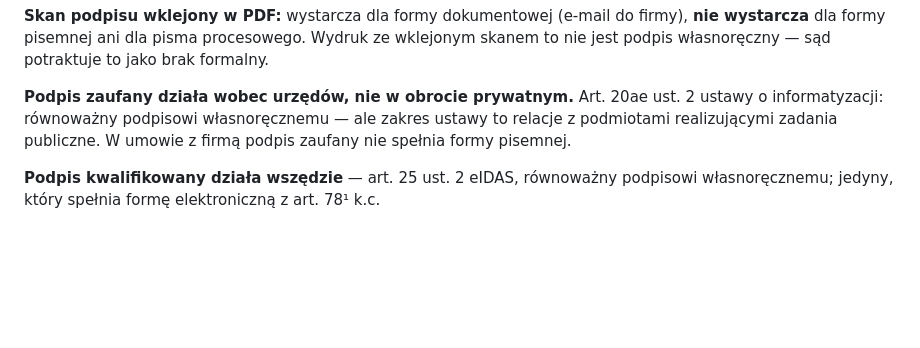
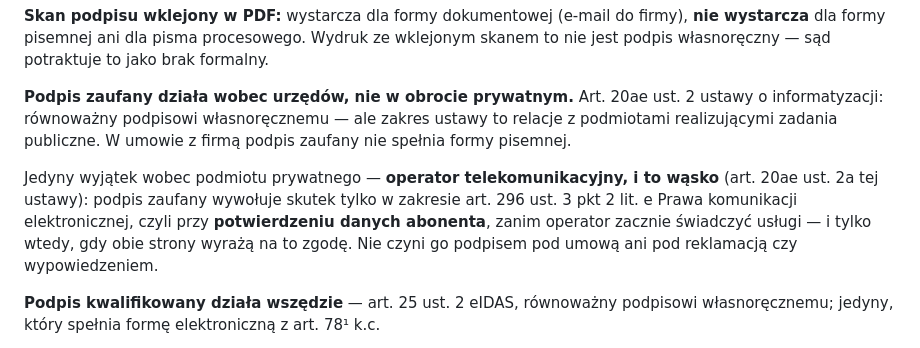
Before and after one commit to matee911/kruczek, a Markdown page: skills/redagowanie-pism/SKILL.md, the part around the change. GitHub-like rendering; blank space fills up the shorter version.

```diff
--- a/skills/redagowanie-pism/SKILL.md
+++ b/skills/redagowanie-pism/SKILL.md
@@ -200,6 +200,12 @@ własnoręczny — sąd potraktuje to jako brak formalny.
 o informatyzacji: równoważny podpisowi własnoręcznemu — ale zakres ustawy to relacje z podmiotami
 realizującymi zadania publiczne. W umowie z firmą podpis zaufany nie spełnia formy pisemnej.
 
+Jedyny wyjątek wobec podmiotu prywatnego — **operator telekomunikacyjny, i to wąsko**
+(art. 20ae ust. 2a tej ustawy): podpis zaufany wywołuje skutek tylko w zakresie art. 296 ust. 3
+pkt 2 lit. e Prawa komunikacji elektronicznej, czyli przy **potwierdzeniu danych abonenta**,
+zanim operator zacznie świadczyć usługi — i tylko wtedy, gdy obie strony wyrażą na to zgodę.
+Nie czyni go podpisem pod umową ani pod reklamacją czy wypowiedzeniem.
+
 **Podpis kwalifikowany działa wszędzie** — art. 25 ust. 2 eIDAS, równoważny podpisowi własnoręcznemu;
 jedyny, który spełnia formę elektroniczną z art. 78¹ k.c.
 
```
Also changed, not shown: CHANGELOG.md (+5 -0 lines), agents/sprawdz-forme.md (+1 -1 lines).
